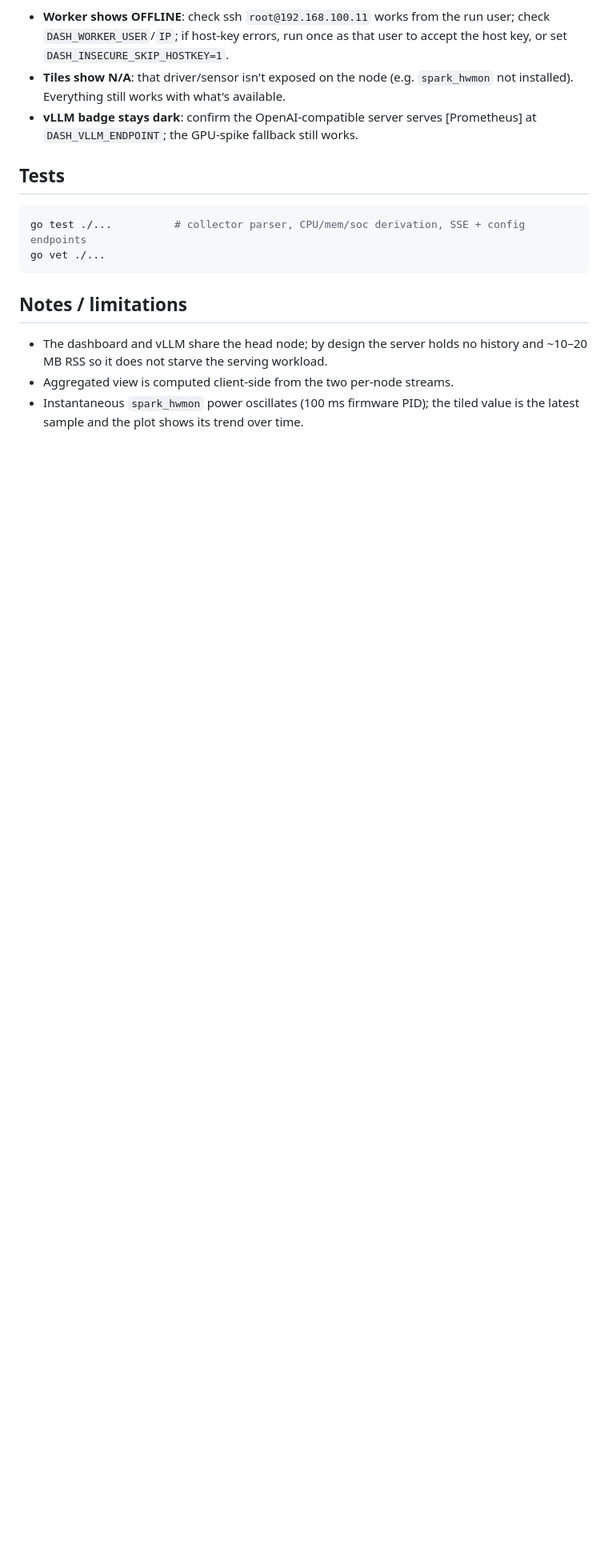
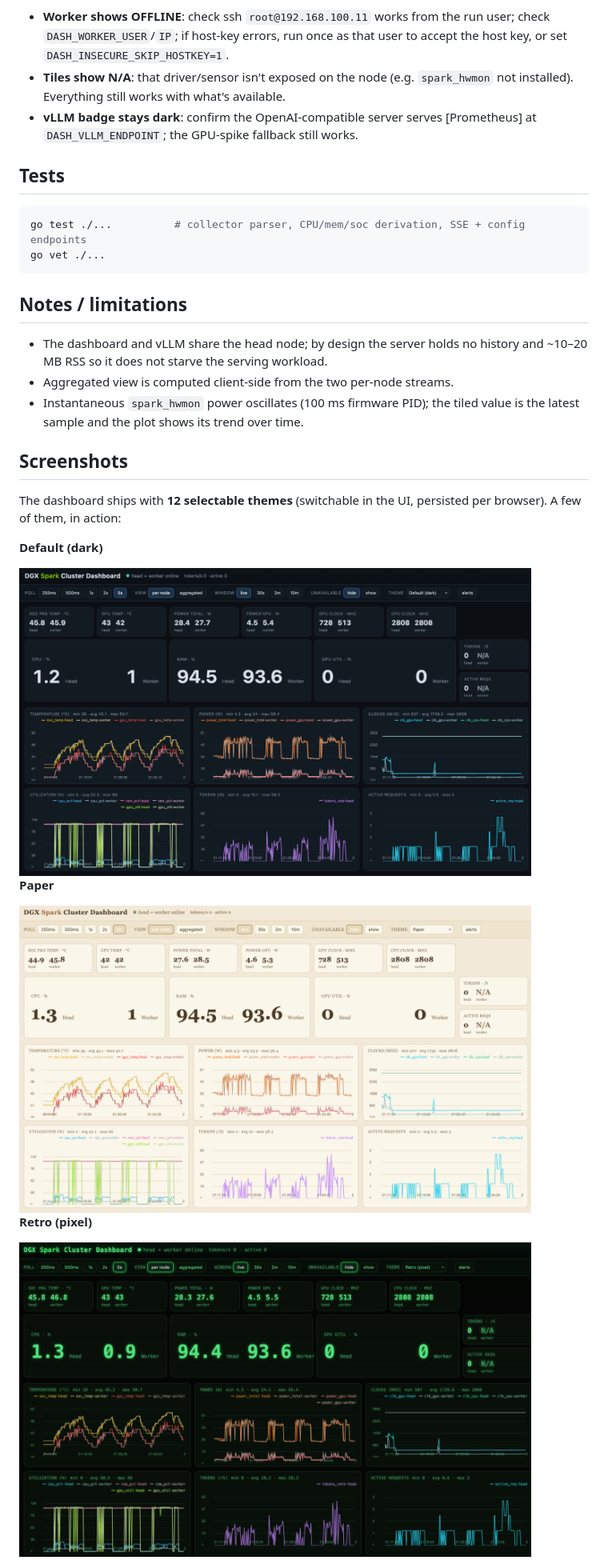
Before and after one commit to itsmehemant123/light-dgx-spark-cluster-dashboard, a Markdown page: README.md, the part around the change. Shown at 80% size. GitHub-like rendering; pictures changed too: screenshots/default_theme.png (added), screenshots/paper_theme.png (added), screenshots/retro_pixel_theme.png (added); blank space fills up the shorter version.

Commit message:
Add theme screenshots to README

```diff
--- a/README.md
+++ b/README.md
@@ -186,3 +186,20 @@ go vet ./...
 - Aggregated view is computed client-side from the two per-node streams.
 - Instantaneous `spark_hwmon` power oscillates (100 ms firmware PID); the tiled
   value is the latest sample and the plot shows its trend over time.
+
+## Screenshots
+
+The dashboard ships with **12 selectable themes** (switchable in the UI, persisted
+per browser). A few of them, in action:
+
+**Default (dark)**
+
+<img src="screenshots/default_theme.png" alt="Default theme" width="640">
+
+**Paper**
+
+<img src="screenshots/paper_theme.png" alt="Paper theme" width="640">
+
+**Retro (pixel)**
+
+<img src="screenshots/retro_pixel_theme.png" alt="Retro pixel theme" width="640">
```
